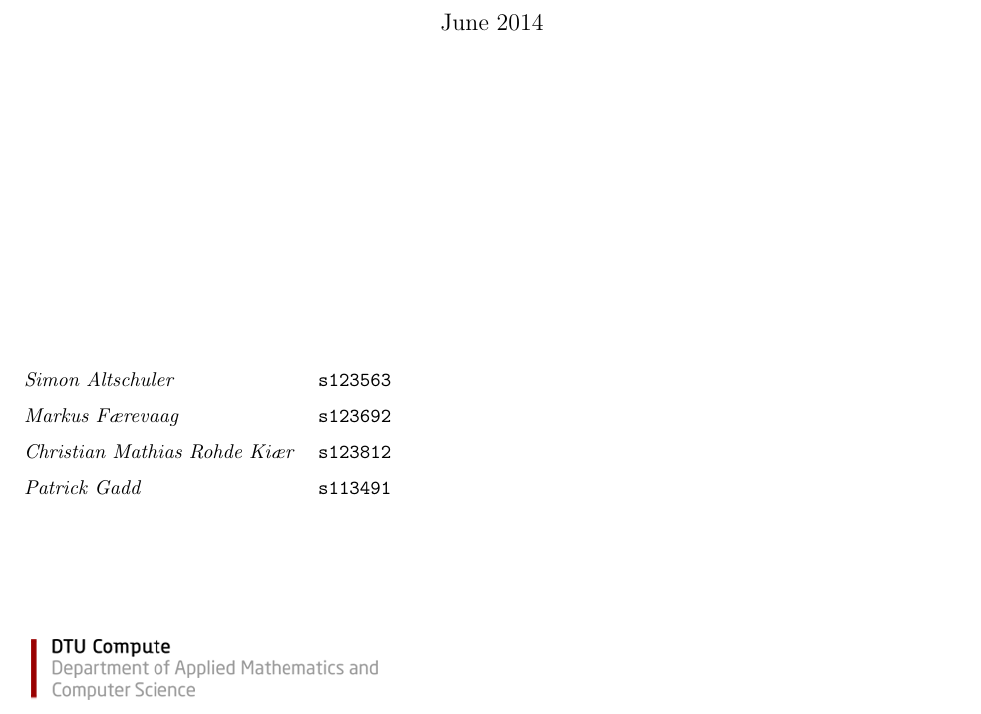
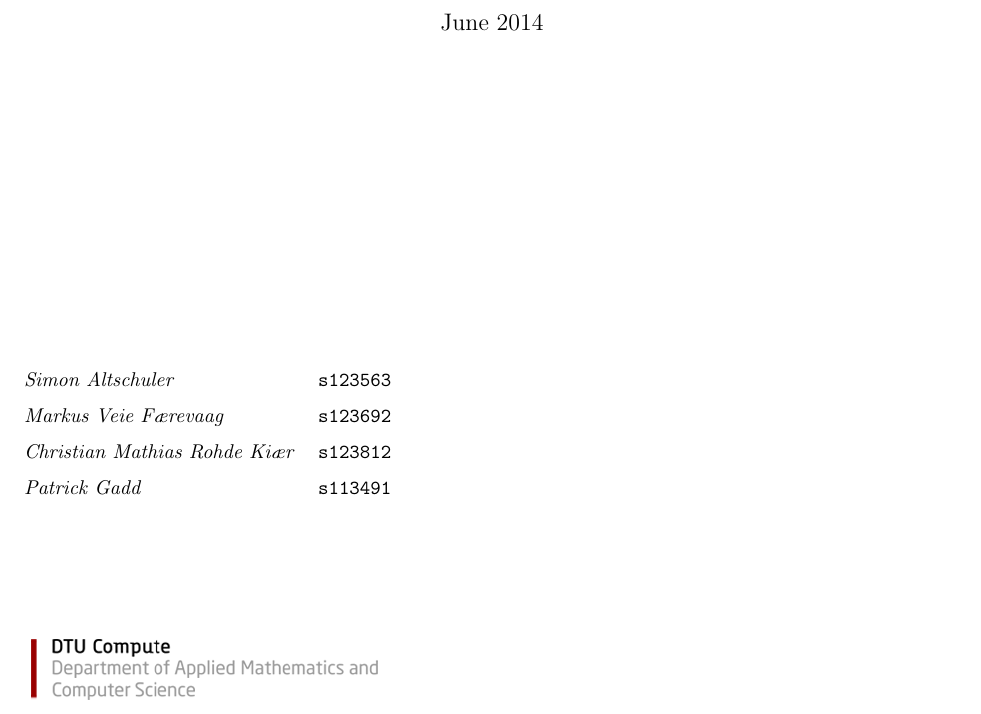
Before and after one commit to kite-lang/kite, a LaTeX document (report/report.tex, which reads report/title.tex): part of page 1 of 4, cut so that both start at the same text. Compiled offline with pdfLaTeX.

Commit message:
Added author formatting

```diff
--- a/report/title.tex
+++ b/report/title.tex
@@ -24,10 +24,10 @@
 
 \begin{flushleft}
   \normalsize
-  \name{Simon Altschuler}{s123563} \par
-  \name{Markus Færevaag}{s123692} \par
-  \name{Christian Mathias Rohde Kiær}{s123812} \par
-  \name{Patrick Gadd}{s113491} \par
+  \formatname{Simon Altschuler}{s123563} \par
+  \formatname{Markus Veie Færevaag}{s123692} \par
+  \formatname{Christian Mathias Rohde Kiær}{s123812} \par
+  \formatname{Patrick Gadd}{s113491} \par
   \vskip2cm
   \includegraphics[width=7cm]{images/dtu-compute}
 \end{flushleft}
```
Also changed, not shown: report/title.tex (2 more changed lines).
